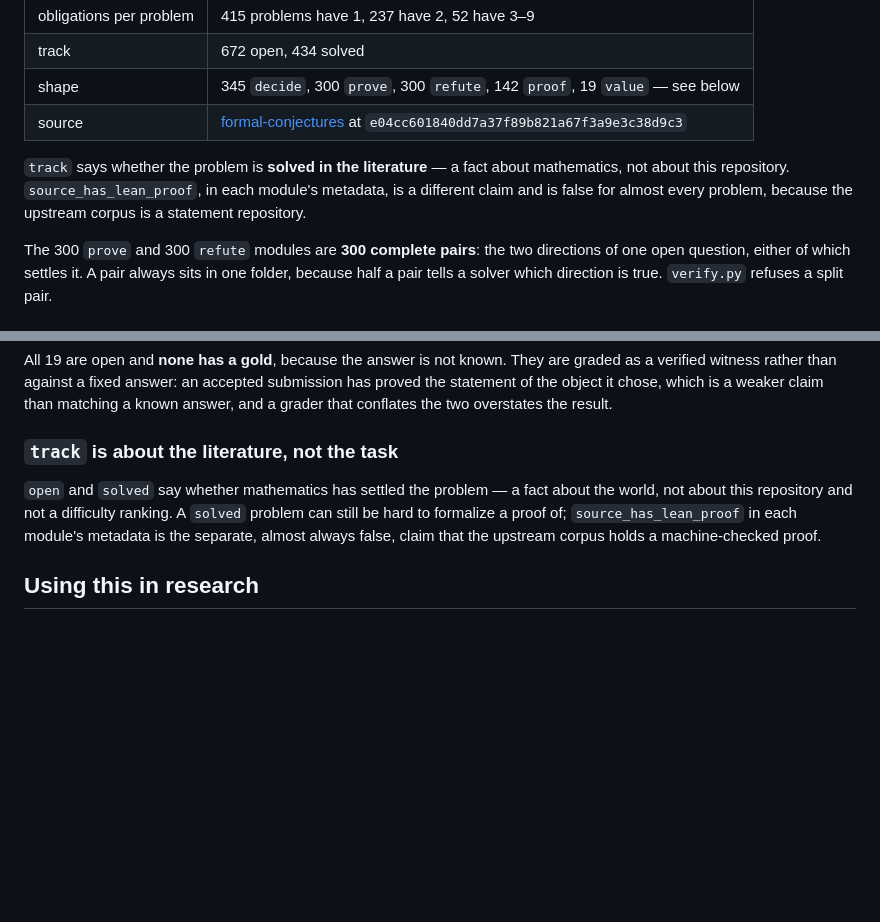
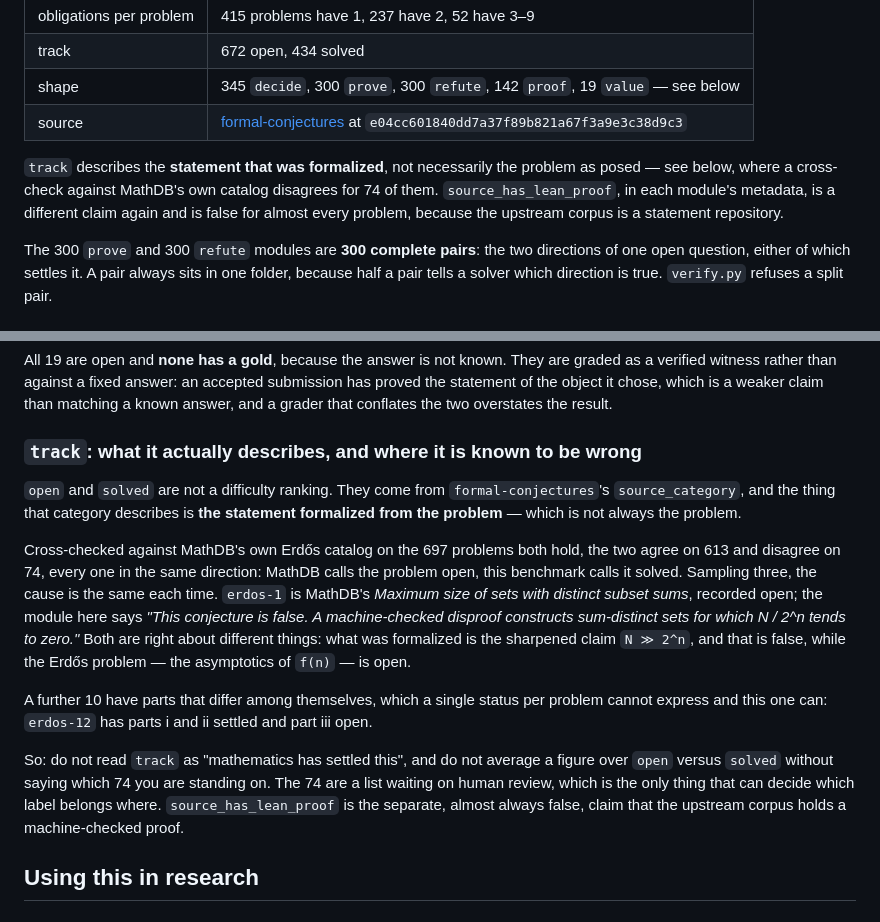
Before and after one commit to mathdb-lean/problems, a Markdown page: README.md, 2 parts joined by grey strips. Drawn GitHub-style; blank space fills up the shorter version.

Commit message:
README: track describes the formalized statement, not always the problem
Two places said `track` records "whether the problem is solved in the literature".
That is wrong for 74 of these, and it was my sentence to begin with.

`track` comes from `formal-conjectures`'s `source_category`, which classifies the
statement formalized from a problem. Cross-checked against MathDB's own Erdős
catalog over the 697 problems both collections hold: 613 agree, 74 disagree, and
every disagreement runs one way -- MathDB open, this benchmark solved. Three
sampled cases share one cause. `erdos-1` is open as a problem; what was formalized
is the sharpened claim `N >> 2^n`, which is false. Both sources are right about
different things.

A further 10 have parts that disagree among themselves, which is not a conflict:
`erdos-12` has parts i and ii settled with part iii open, and a single status per
problem cannot say that while a per-obligation `track` can.

The README now says what the field describes, names the 74 as a list awaiting
human review, and warns against averaging a figure across open and solved without
saying which 74 it rests on.

Co-Authored-By: Claude Opus 5 <noreply@anthropic.com>

```diff
--- a/README.md
+++ b/README.md
@@ -64,10 +64,11 @@ silently, so the gap between 1146 and 1106 is accounted for.
 | shape | 345 `decide`, 300 `prove`, 300 `refute`, 142 `proof`, 19 `value` — see below |
 | source | [formal-conjectures](https://github.com/google-deepmind/formal-conjectures) at `e04cc601840dd7a37f89b821a67f3a9e3c38d9c3` |
 
-`track` says whether the problem is **solved in the literature** — a fact about
-mathematics, not about this repository. `source_has_lean_proof`, in each module's
-metadata, is a different claim and is false for almost every problem, because the
-upstream corpus is a statement repository.
+`track` describes the **statement that was formalized**, not necessarily the
+problem as posed — see below, where a cross-check against MathDB's own catalog
+disagrees for 74 of them. `source_has_lean_proof`, in each module's metadata, is a
+different claim again and is false for almost every problem, because the upstream
+corpus is a statement repository.
 
 The 300 `prove` and 300 `refute` modules are **300 complete pairs**: the two
 directions of one open question, either of which settles it. A pair always sits in
@@ -185,13 +186,31 @@ submission has proved the statement of the object it chose, which is a weaker
 claim than matching a known answer, and a grader that conflates the two overstates
 the result.
 
-### `track` is about the literature, not the task
+### `track`: what it actually describes, and where it is known to be wrong
 
-`open` and `solved` say whether mathematics has settled the problem — a fact about
-the world, not about this repository and not a difficulty ranking. A `solved`
-problem can still be hard to formalize a proof of; `source_has_lean_proof` in each
-module's metadata is the separate, almost always false, claim that the upstream
-corpus holds a machine-checked proof.
+`open` and `solved` are not a difficulty ranking. They come from
+`formal-conjectures`'s `source_category`, and the thing that category describes is
+**the statement formalized from the problem** — which is not always the problem.
+
+Cross-checked against MathDB's own Erdős catalog on the 697 problems both hold,
+the two agree on 613 and disagree on 74, every one in the same direction: MathDB
+calls the problem open, this benchmark calls it solved. Sampling three, the cause
+is the same each time. `erdos-1` is MathDB's *Maximum size of sets with distinct
+subset sums*, recorded open; the module here says *"This conjecture is false. A
+machine-checked disproof constructs sum-distinct sets for which N / 2^n tends to
+zero."* Both are right about different things: what was formalized is the sharpened
+claim `N ≫ 2^n`, and that is false, while the Erdős problem — the asymptotics of
+`f(n)` — is open.
+
+A further 10 have parts that differ among themselves, which a single status per
+problem cannot express and this one can: `erdos-12` has parts i and ii settled and
+part iii open.
+
+So: do not read `track` as "mathematics has settled this", and do not average a
+figure over `open` versus `solved` without saying which 74 you are standing on.
+The 74 are a list waiting on human review, which is the only thing that can decide
+which label belongs where. `source_has_lean_proof` is the separate, almost always
+false, claim that the upstream corpus holds a machine-checked proof.
 
 ## Using this in research
 
```
